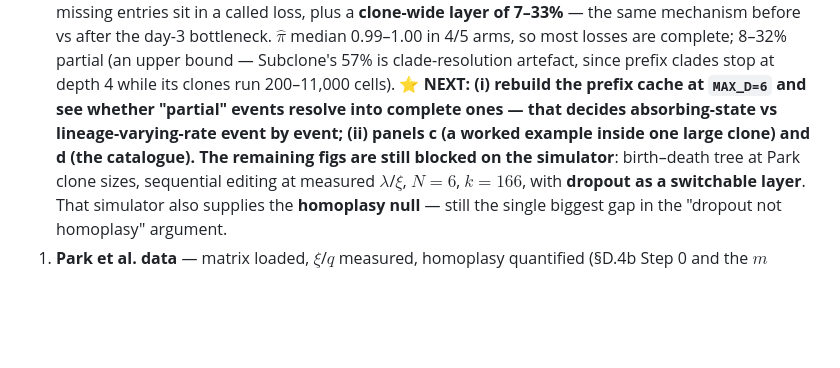
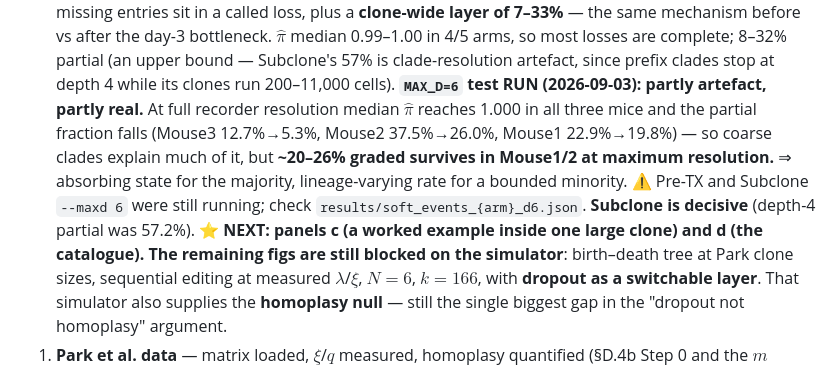
Before and after one commit to curriej2/pando, a Markdown page: CLAUDE.md, the part around the change. GitHub-like rendering; blank space fills up the shorter version.

```diff
--- a/CLAUDE.md
+++ b/CLAUDE.md
@@ -100,9 +100,13 @@ Dollo character needing one absorbing state in the pruning, not a reason to reac
    $\hat\pi$ median 0.99–1.00 in 4/5 arms, so most losses are complete; 8–32% partial (an upper
    bound — Subclone's 57% is clade-resolution artefact, since prefix clades stop at depth 4 while its
    clones run 200–11,000 cells).
-   **⭐ NEXT: (i) rebuild the prefix cache at `MAX_D=6` and see whether "partial" events resolve into
-   complete ones — that decides absorbing-state vs lineage-varying-rate event by event; (ii) panels c
-   (a worked example inside one large clone) and d (the catalogue).**
+   **`MAX_D=6` test RUN (2026-09-03): partly artefact, partly real.** At full recorder resolution
+   median $\hat\pi$ reaches 1.000 in all three mice and the partial fraction falls (Mouse3
+   12.7%→5.3%, Mouse2 37.5%→26.0%, Mouse1 22.9%→19.8%) — so coarse clades explain much of it, but
+   **~20–26% graded survives in Mouse1/2 at maximum resolution.** ⇒ absorbing state for the majority,
+   lineage-varying rate for a bounded minority. ⚠ Pre-TX and Subclone `--maxd 6` were still running;
+   check `results/soft_events_{arm}_d6.json`. **Subclone is decisive** (depth-4 partial was 57.2%).
+   **⭐ NEXT: panels c (a worked example inside one large clone) and d (the catalogue).**
    **The remaining figs are still blocked on the simulator**: birth–death
    tree at Park clone sizes, sequential editing at measured $\lambda$/$\xi$, $N=6$, $k=166$, with
    **dropout as a switchable layer**. That simulator also supplies the **homoplasy null** — still the
```
Also changed, not shown: analyses/2026-08_park-compatibility/CLAUDE.md (+1 -1 lines), notes/analysis_log.md (+31 -0 lines).
